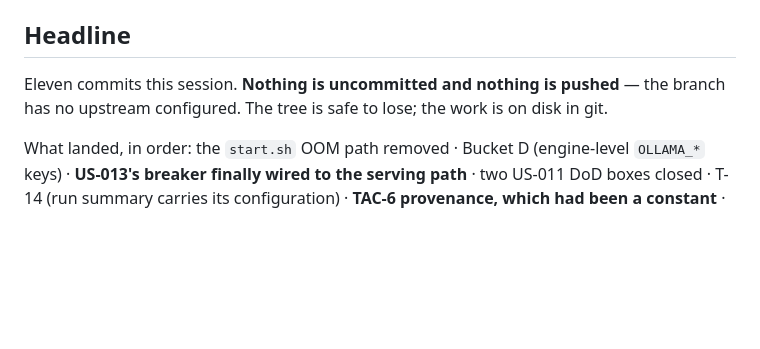
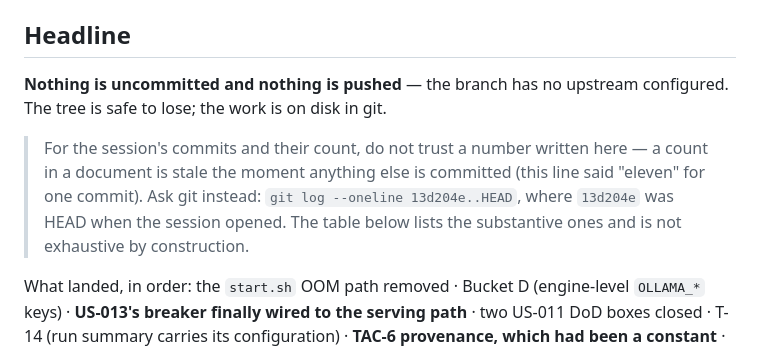
Before and after one commit to gsachin/aichatagent, a Markdown page: doc/sdlc/session-handoff-2026-09-21c.md, the part around the change. Drawn GitHub-style; blank space fills up the shorter version.

Commit message:
docs: make the handoff's commit count self-describing
It read "Eleven commits this session" and was already wrong by one -- the
tidy-up commit that pinned the T-15 hash landed after the table was written, so
the document was a commit behind its own subject. A count over an append-only
list drifts every time anything else is committed.

Rather than write "twelve" and be wrong again next time, the line now points at
the source of truth: `git log --oneline 13d204e..HEAD`, with `13d204e` named as
the session's opening HEAD. It also says plainly that the table below lists the
substantive commits and is not exhaustive by construction, so the two cannot
disagree silently.

The remaining numbers in this document are assertions about evidence (14 pass /
1 partial) rather than counts over a growing list; they move only when the
evidence moves, which is the right reason.

Co-Authored-By: Claude Code <noreply@anthropic.com>

```diff
--- a/doc/sdlc/session-handoff-2026-09-21c.md
+++ b/doc/sdlc/session-handoff-2026-09-21c.md
@@ -9,9 +9,15 @@
 
 ## Headline
 
-Eleven commits this session. **Nothing is uncommitted and nothing is pushed** — the
-branch has no upstream configured. The tree is safe to lose; the work is on disk
-in git.
+**Nothing is uncommitted and nothing is pushed** — the branch has no upstream
+configured. The tree is safe to lose; the work is on disk in git.
+
+> For the session's commits and their count, do not trust a number written here —
+> a count in a document is stale the moment anything else is committed (this line
+> said "eleven" for one commit). Ask git instead:
+> `git log --oneline 13d204e..HEAD`, where `13d204e` was HEAD when the session
+> opened. The table below lists the substantive ones and is not exhaustive by
+> construction.
 
 What landed, in order: the `start.sh` OOM path removed · Bucket D (engine-level
 `OLLAMA_*` keys) · **US-013's breaker finally wired to the serving path** · two
```
